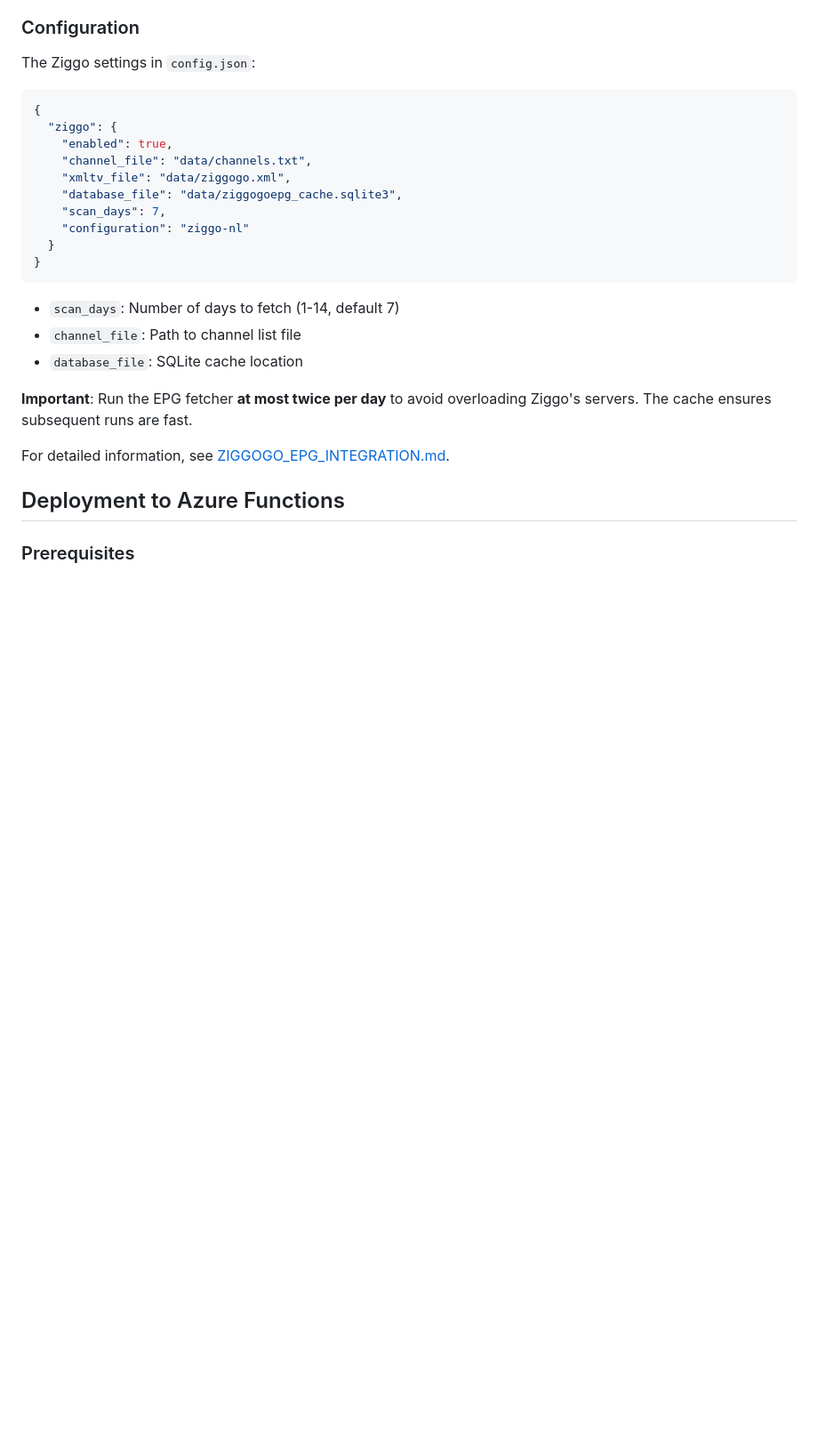
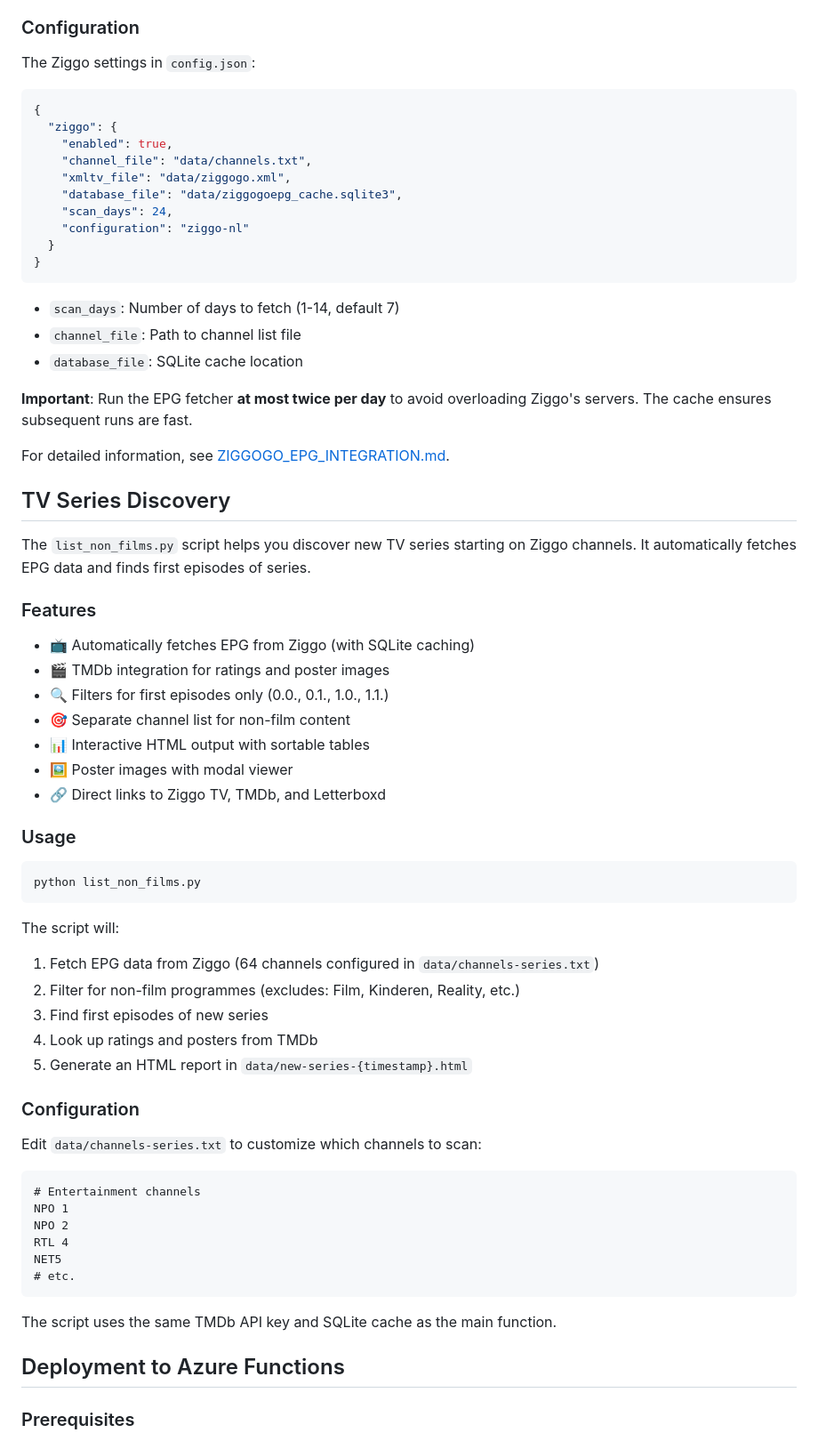
Before and after one commit to frankvaneykelen/epg-letterboxd-alerts, a Markdown page: README.md, the part around one of its changes. Shown at 89% size. Rendered like a GitHub page; blank space fills up the shorter version.

````diff
--- a/README.md
+++ b/README.md
@@ -207,7 +170,7 @@ The Ziggo settings in `config.json`:
     "channel_file": "data/channels.txt",
     "xmltv_file": "data/ziggogo.xml",
     "database_file": "data/ziggogoepg_cache.sqlite3",
-    "scan_days": 7,
+    "scan_days": 24,
     "configuration": "ziggo-nl"
   }
 }
@@ -220,6 +183,48 @@ The Ziggo settings in `config.json`:
 **Important**: Run the EPG fetcher **at most twice per day** to avoid overloading Ziggo's servers. The cache ensures subsequent runs are fast.
 
 For detailed information, see [ZIGGOGO_EPG_INTEGRATION.md](ZIGGOGO_EPG_INTEGRATION.md).
+
+## TV Series Discovery
+
+The `list_non_films.py` script helps you discover new TV series starting on Ziggo channels. It automatically fetches EPG data and finds first episodes of series.
+
+### Features
+
+- 📺 Automatically fetches EPG from Ziggo (with SQLite caching)
+- 🎬 TMDb integration for ratings and poster images
+- 🔍 Filters for first episodes only (0.0., 0.1., 1.0., 1.1.)
+- 🎯 Separate channel list for non-film content
+- 📊 Interactive HTML output with sortable tables
+- 🖼️ Poster images with modal viewer
+- 🔗 Direct links to Ziggo TV, TMDb, and Letterboxd
+
+### Usage
+
+```bash
+python list_non_films.py
+```
+
+The script will:
+1. Fetch EPG data from Ziggo (64 channels configured in `data/channels-series.txt`)
+2. Filter for non-film programmes (excludes: Film, Kinderen, Reality, etc.)
+3. Find first episodes of new series
+4. Look up ratings and posters from TMDb
+5. Generate an HTML report in `data/new-series-{timestamp}.html`
+
+### Configuration
+
+Edit `data/channels-series.txt` to customize which channels to scan:
+
+```txt
+# Entertainment channels
+NPO 1
+NPO 2
+RTL 4
+NET5
+# etc.
+```
+
+The script uses the same TMDb API key and SQLite cache as the main function.
 
 ## Deployment to Azure Functions
 
````
Also changed, not shown: other parts of README.md (+9 -46 lines), INTEGRATION_IMPROVEMENTS.md (deleted, +0 -244 lines), PROMPT.md (deleted, +0 -48 lines), docs/ZIGGOGO_EPG_INTEGRATION.md (renamed from ZIGGOGO_EPG_INTEGRATION.md, +1 -1 lines), docs/LETTERBOXD_CSV_EXPORT.md (renamed from LETTERBOXD_CSV_EXPORT.md), docs/images/new-series-starting-first-episodes.png (added), docs/images/recording-suggestions.png (added), 10 other files.
